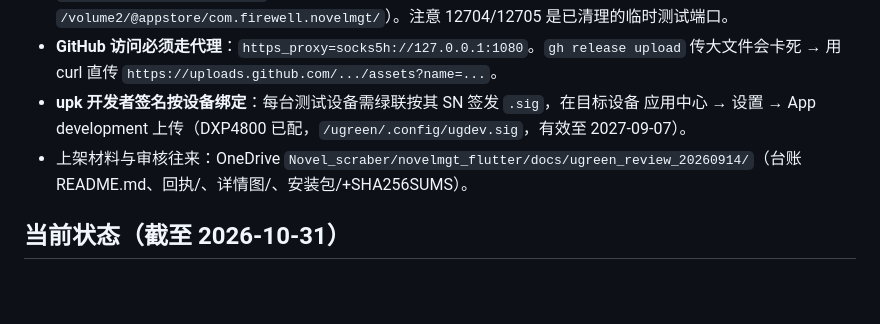
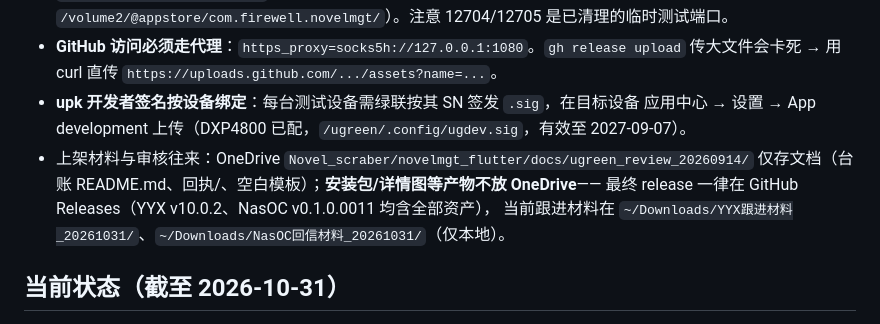
Before and after one commit to firewelly/yyx-library, a Markdown page: AGENTS.md, the part around the change. Rendered like a GitHub page; blank space fills up the shorter version.

Commit message:
AGENTS.md：OneDrive 只留审核文档，产物一律走 GitHub Releases（已清理 ~1.1GB 旧安装包/SDK 归档/中间包）

```diff
--- a/AGENTS.md
+++ b/AGENTS.md
@@ -26,7 +26,10 @@ NAS 形态为**服务端查询架构**：Python 标准库服务端提供 `/api/*
 - **DXP4800（主测试机，UGOS Pro amd64）**：`ssh frie@192.168.3.146`（密钥已配）；Web 界面 `https://192.168.3.146:9443`，账号 `frie`（口令同 sudo）。已安装 YYX书库 10.0.1.0003，入口 `http://192.168.3.146:12702`（当前示例库模式；应用数据目录 `/volume2/@appstore/com.firewell.novelmgt/`）。注意 12704/12705 是已清理的临时测试端口。
 - **GitHub 访问必须走代理**：`https_proxy=socks5h://127.0.0.1:1080`。`gh release upload` 传大文件会卡死 → 用 curl 直传 `https://uploads.github.com/.../assets?name=...`。
 - **upk 开发者签名按设备绑定**：每台测试设备需绿联按其 SN 签发 `.sig`，在目标设备 应用中心 → 设置 → App development 上传（DXP4800 已配，`/ugreen/.config/ugdev.sig`，有效至 2027-09-07）。
-- 上架材料与审核往来：OneDrive `Novel_scraber/novelmgt_flutter/docs/ugreen_review_20260914/`（台账 README.md、回执/、详情图/、安装包/+SHA256SUMS）。
+- 上架材料与审核往来：OneDrive `Novel_scraber/novelmgt_flutter/docs/ugreen_review_20260914/`
+  仅存文档（台账 README.md、回执/、空白模板）；**安装包/详情图等产物不放 OneDrive**——
+  最终 release 一律在 GitHub Releases（YYX v10.0.2、NasOC v0.1.0.0011 均含全部资产），
+  当前跟进材料在 `~/Downloads/YYX跟进材料_20261031/`、`~/Downloads/NasOC回信材料_20261031/`（仅本地）。
 
 ## 当前状态（截至 2026-10-31）
 
```
